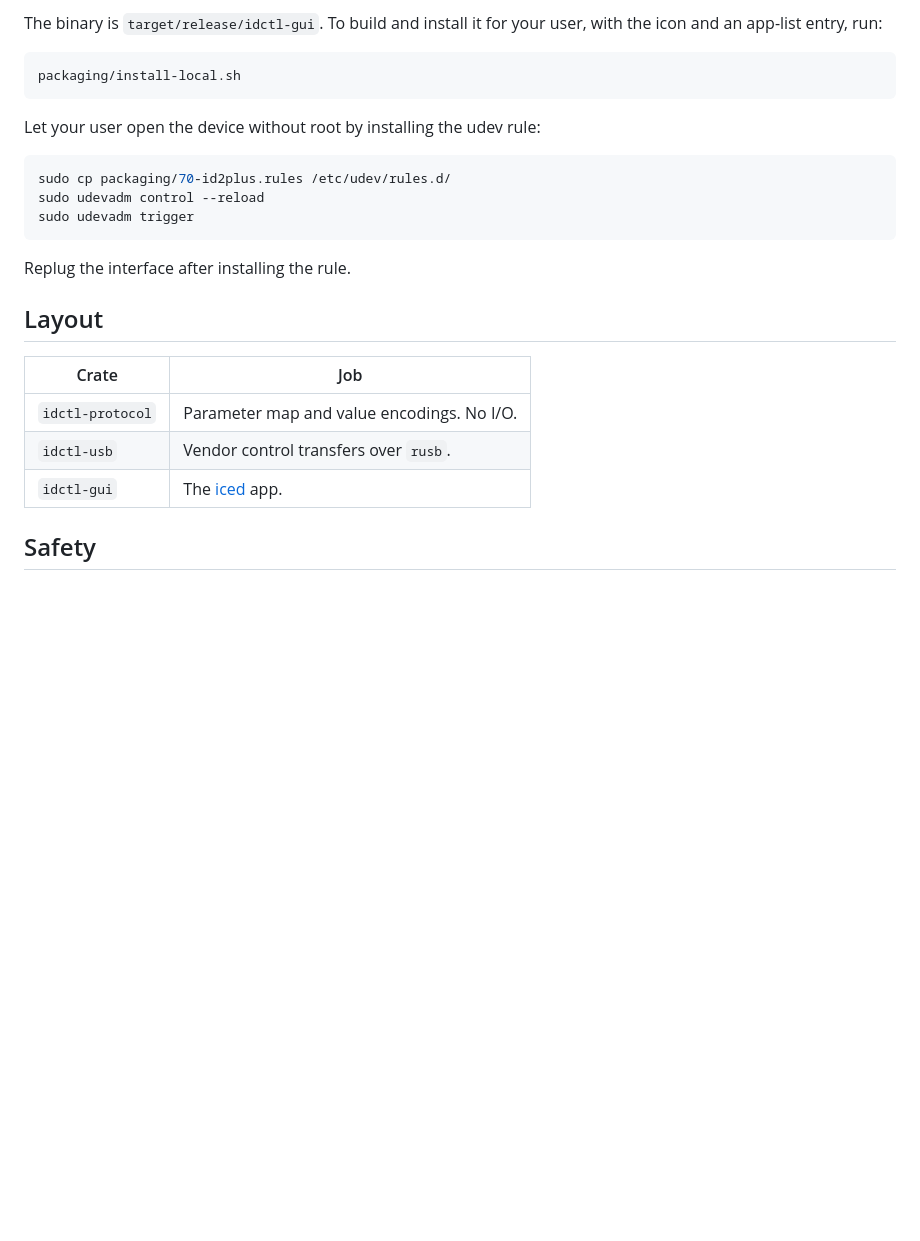
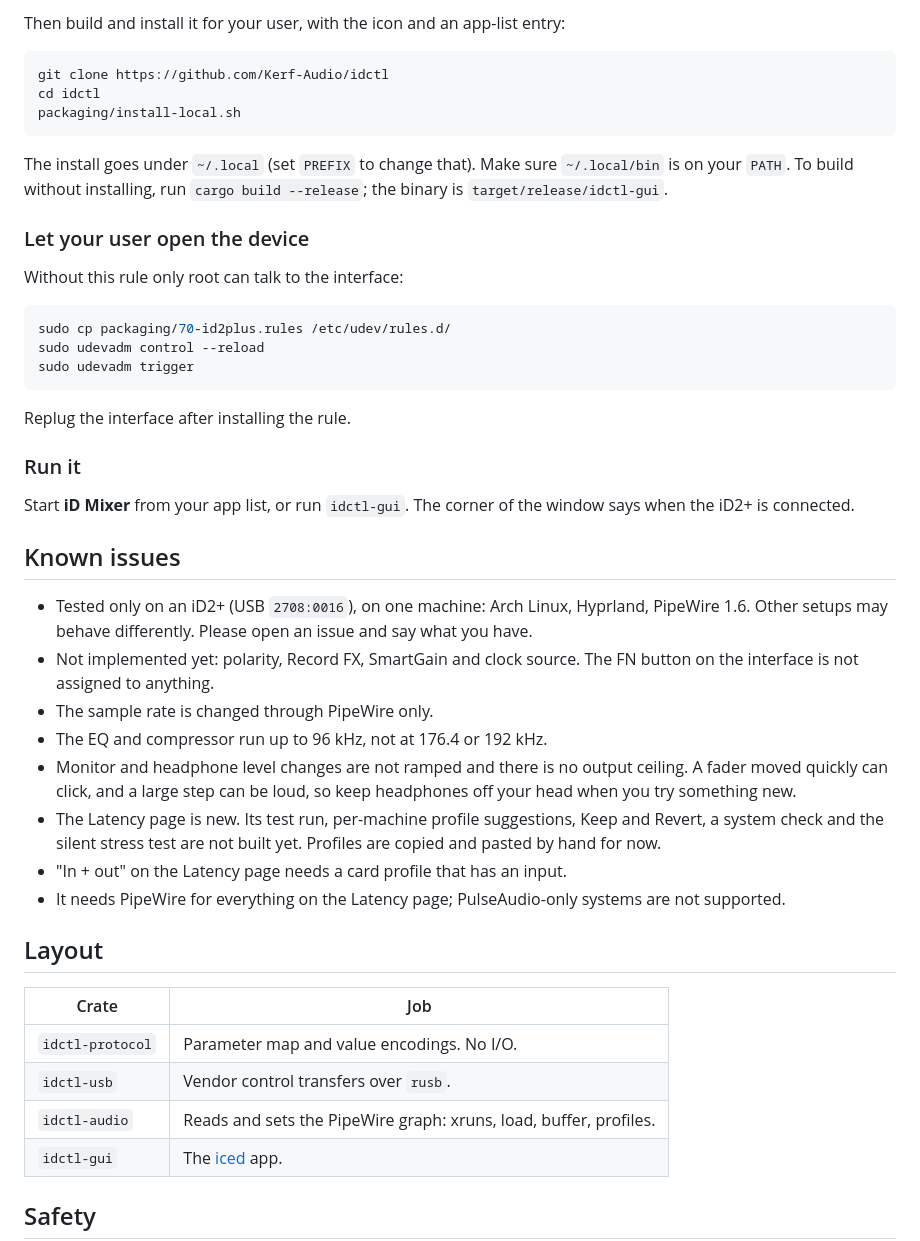
Before and after one commit to Kerf-Audio/idctl, a Markdown page: README.md, the part around one of its changes. Rendered like a GitHub page; blank space fills up the shorter version.

````diff
--- a/README.md
+++ b/README.md
@@ -37,13 +94,21 @@ cargo build --release
 ```
 
-The binary is `target/release/idctl-gui`. To build and install it for your
-user, with the icon and an app-list entry, run:
+Then build and install it for your user, with the icon and an app-list
+entry:
 
 ```sh
+git clone https://github.com/Kerf-Audio/idctl
+cd idctl
 packaging/install-local.sh
 ```
 
-Let your user open the device without root by installing the udev rule:
+The install goes under `~/.local` (set `PREFIX` to change that). Make sure
+`~/.local/bin` is on your `PATH`. To build without installing, run
+`cargo build --release`; the binary is `target/release/idctl-gui`.
+
+### Let your user open the device
+
+Without this rule only root can talk to the interface:
 
 ```sh
 sudo cp packaging/70-id2plus.rules /etc/udev/rules.d/
@@ -53,12 +118,37 @@ sudo udevadm trigger
 
 Replug the interface after installing the rule.
 
+### Run it
+
+Start **iD Mixer** from your app list, or run `idctl-gui`. The corner of the
+window says when the iD2+ is connected.
+
+## Known issues
+
+- Tested only on an iD2+ (USB `2708:0016`), on one machine: Arch Linux,
+  Hyprland, PipeWire 1.6. Other setups may behave differently. Please open an
+  issue and say what you have.
+- Not implemented yet: polarity, Record FX, SmartGain and clock source. The
+  FN button on the interface is not assigned to anything.
+- The sample rate is changed through PipeWire only.
+- The EQ and compressor run up to 96 kHz, not at 176.4 or 192 kHz.
+- Monitor and headphone level changes are not ramped and there is no output
+  ceiling. A fader moved quickly can click, and a large step can be loud, so
+  keep headphones off your head when you try something new.
+- The Latency page is new. Its test run, per-machine profile suggestions,
+  Keep and Revert, a system check and the silent stress test are not built
+  yet. Profiles are copied and pasted by hand for now.
+- "In + out" on the Latency page needs a card profile that has an input.
+- It needs PipeWire for everything on the Latency page; PulseAudio-only
+  systems are not supported.
+
 ## Layout
 
 | Crate | Job |
 |---|---|
 | `idctl-protocol` | Parameter map and value encodings. No I/O. |
 | `idctl-usb` | Vendor control transfers over `rusb`. |
+| `idctl-audio` | Reads and sets the PipeWire graph: xruns, load, buffer, profiles. |
 | `idctl-gui` | The [iced](https://iced.rs) app. |
 
 ## Safety
````
Also changed, not shown: other parts of README.md (+64 -7 lines), docs/images/latency.png (added), docs/images/mixer.png (added), docs/images/routing.png (added), docs/images/settings.png (added).
